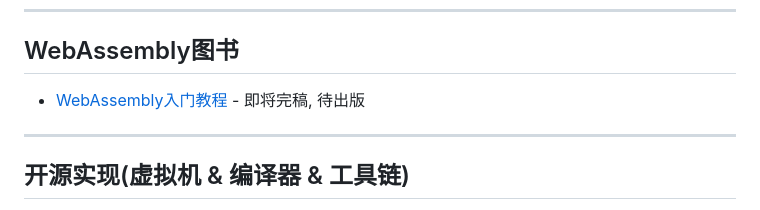
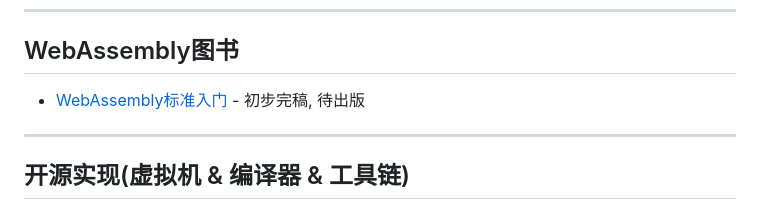
Before and after one commit to wasmlang/awesome-wasm-zh, a Markdown page: README.md, the part around the change. Rendered like a GitHub page.

Commit message:
更新图书信息

```diff
--- a/README.md
+++ b/README.md
@@ -42,7 +42,7 @@ WASM Hackers 技术周报:
 
 ## WebAssembly图书
 
-- [WebAssembly入门教程](webassembly-primer.md) - 即将完稿, 待出版
+- [WebAssembly标准入门](webassembly-primer.md) - 初步完稿, 待出版
 
 ----
 
```
Also changed, not shown: webassembly-primer-cover.png, 1 other file.
